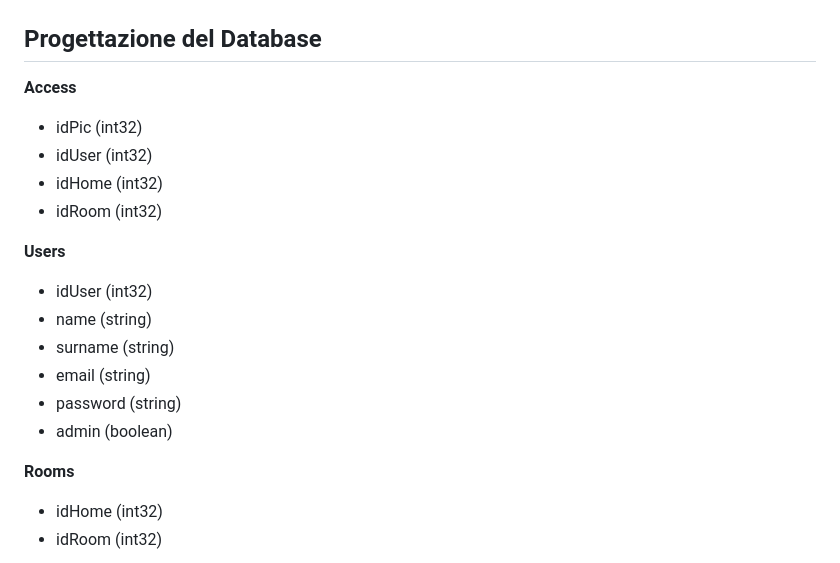
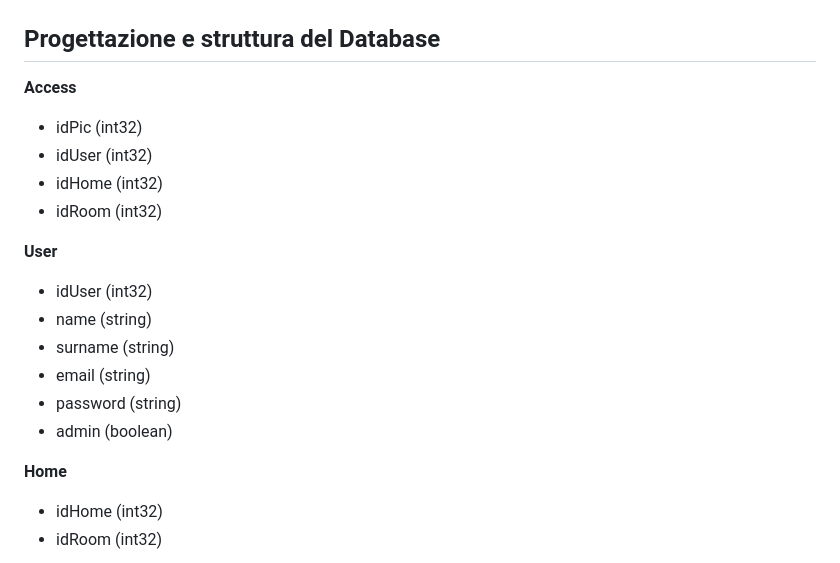
Before and after one commit to PicciHud/PW_SecurIT, a Markdown page: sql.md, the part around the change. Rendered like a GitHub page.

```diff
--- a/sql.md
+++ b/sql.md
@@ -60,7 +60,7 @@ Per connettersi tramite **VSCode** seguire [questa guida](https://learn.microsof
 
 ![tabelle](./asset/db.png)
 
-## Progettazione del Database
+## Progettazione e struttura del Database
 
 **Access**
 - idPic (int32)
@@ -68,7 +68,7 @@ Per connettersi tramite **VSCode** seguire [questa guida](https://learn.microsof
 - idHome (int32)
 - idRoom (int32)
 
-**Users**
+**User**
 - idUser (int32)
 - name (string)
 - surname (string)
@@ -76,7 +76,7 @@ Per connettersi tramite **VSCode** seguire [questa guida](https://learn.microsof
 - password (string)
 - admin (boolean)
 
-**Rooms**
+**Home**
 - idHome (int32)
 - idRoom (int32)
 
```
